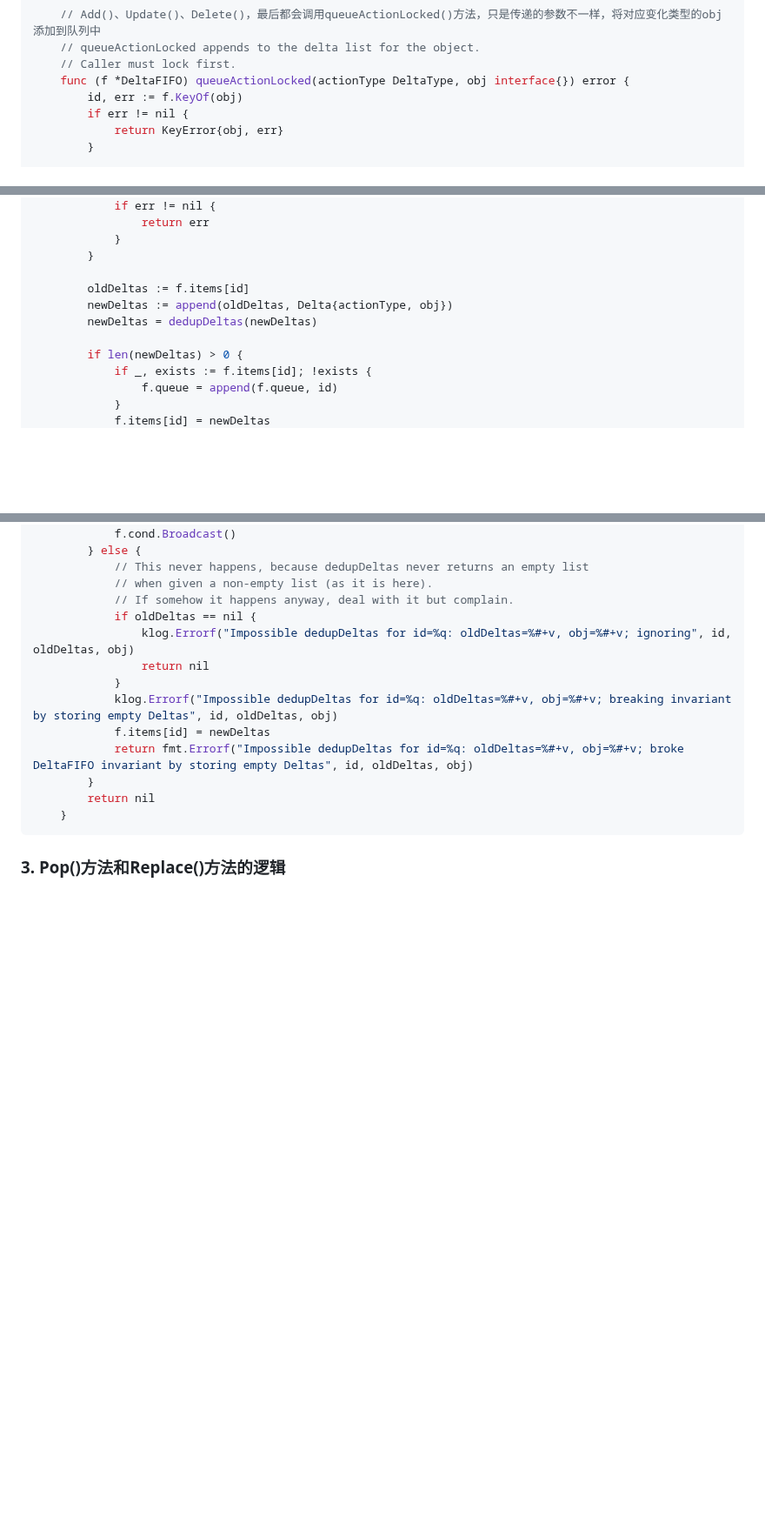
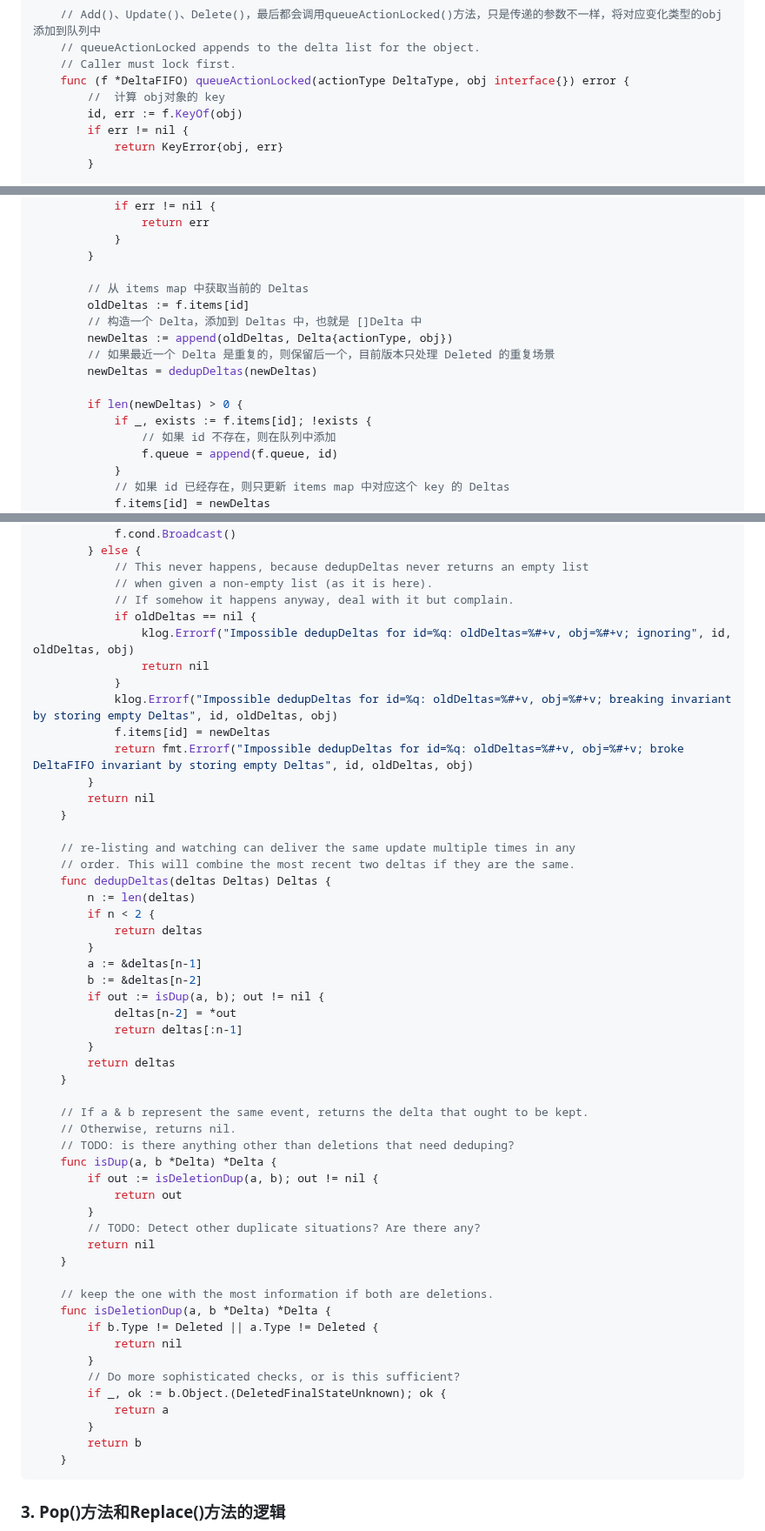
Before and after one commit to ahwhy/myCfgLib, a Markdown page: kubernetes/client-go/03-client-go源码分析之DeltaFIFO.md, 3 parts joined by grey strips. Shown at 87% size. GitHub-like rendering; blank space fills up the shorter version.

````diff
--- a/kubernetes/client-go/03-client-go源码分析之DeltaFIFO.md
+++ b/kubernetes/client-go/03-client-go源码分析之DeltaFIFO.md
@@ -401,6 +401,7 @@ DeltaFIFO也是一个重要组件，其相关代码在 `k8s.io/client-go/tools/c
 	// queueActionLocked appends to the delta list for the object.
 	// Caller must lock first.
 	func (f *DeltaFIFO) queueActionLocked(actionType DeltaType, obj interface{}) error {
+		// 	计算 obj对象的 key
 		id, err := f.KeyOf(obj)
 		if err != nil {
 			return KeyError{obj, err}
@@ -420,14 +421,19 @@ DeltaFIFO也是一个重要组件，其相关代码在 `k8s.io/client-go/tools/c
 			}
 		}
 
+		// 从 items map 中获取当前的 Deltas
 		oldDeltas := f.items[id]
+		// 构造一个 Delta，添加到 Deltas 中，也就是 []Delta 中
 		newDeltas := append(oldDeltas, Delta{actionType, obj})
+		// 如果最近一个 Delta 是重复的，则保留后一个，目前版本只处理 Deleted 的重复场景
 		newDeltas = dedupDeltas(newDeltas)
 
 		if len(newDeltas) > 0 {
 			if _, exists := f.items[id]; !exists {
+				// 如果 id 不存在，则在队列中添加
 				f.queue = append(f.queue, id)
 			}
+			// 如果 id 已经存在，则只更新 items map 中对应这个 key 的 Deltas
 			f.items[id] = newDeltas
 			f.cond.Broadcast()
 		} else {
@@ -444,6 +450,45 @@ DeltaFIFO也是一个重要组件，其相关代码在 `k8s.io/client-go/tools/c
 		}
 		return nil
 	}
+
+	// re-listing and watching can deliver the same update multiple times in any
+	// order. This will combine the most recent two deltas if they are the same.
+	func dedupDeltas(deltas Deltas) Deltas {
+		n := len(deltas)
+		if n < 2 {
+			return deltas
+		}
+		a := &deltas[n-1]
+		b := &deltas[n-2]
+		if out := isDup(a, b); out != nil {
+			deltas[n-2] = *out
+			return deltas[:n-1]
+		}
+		return deltas
+	}
+
+	// If a & b represent the same event, returns the delta that ought to be kept.
+	// Otherwise, returns nil.
+	// TODO: is there anything other than deletions that need deduping?
+	func isDup(a, b *Delta) *Delta {
+		if out := isDeletionDup(a, b); out != nil {
+			return out
+		}
+		// TODO: Detect other duplicate situations? Are there any?
+		return nil
+	}
+
+	// keep the one with the most information if both are deletions.
+	func isDeletionDup(a, b *Delta) *Delta {
+		if b.Type != Deleted || a.Type != Deleted {
+			return nil
+		}
+		// Do more sophisticated checks, or is this sufficient?
+		if _, ok := b.Object.(DeletedFinalStateUnknown); ok {
+			return a
+		}
+		return b
+	}
 ```
 
 ### 3. Pop()方法和Replace()方法的逻辑
````
Also changed, not shown: other parts of kubernetes/client-go/03-client-go源码分析之DeltaFIFO.md (+100 -0 lines).
